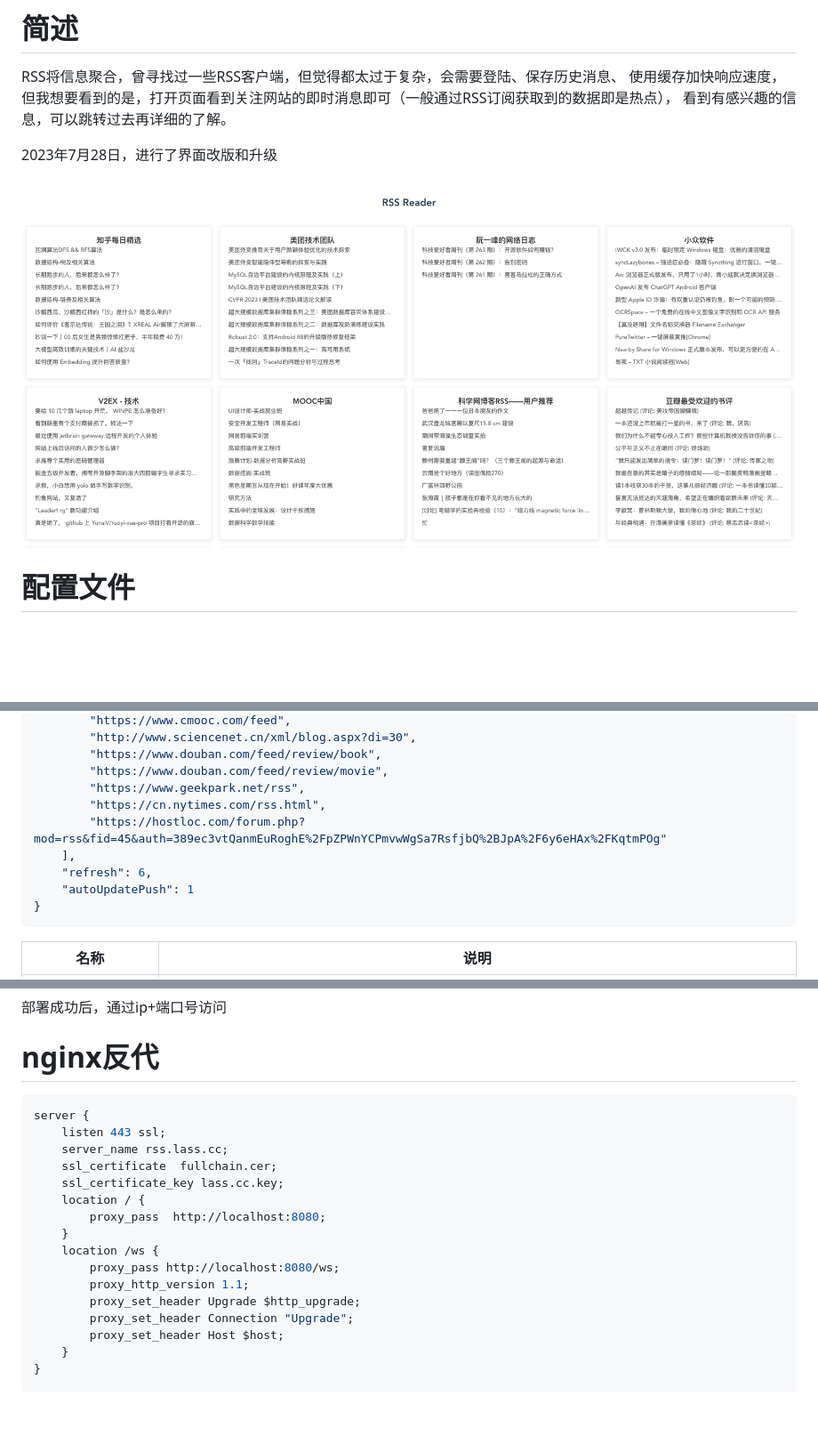
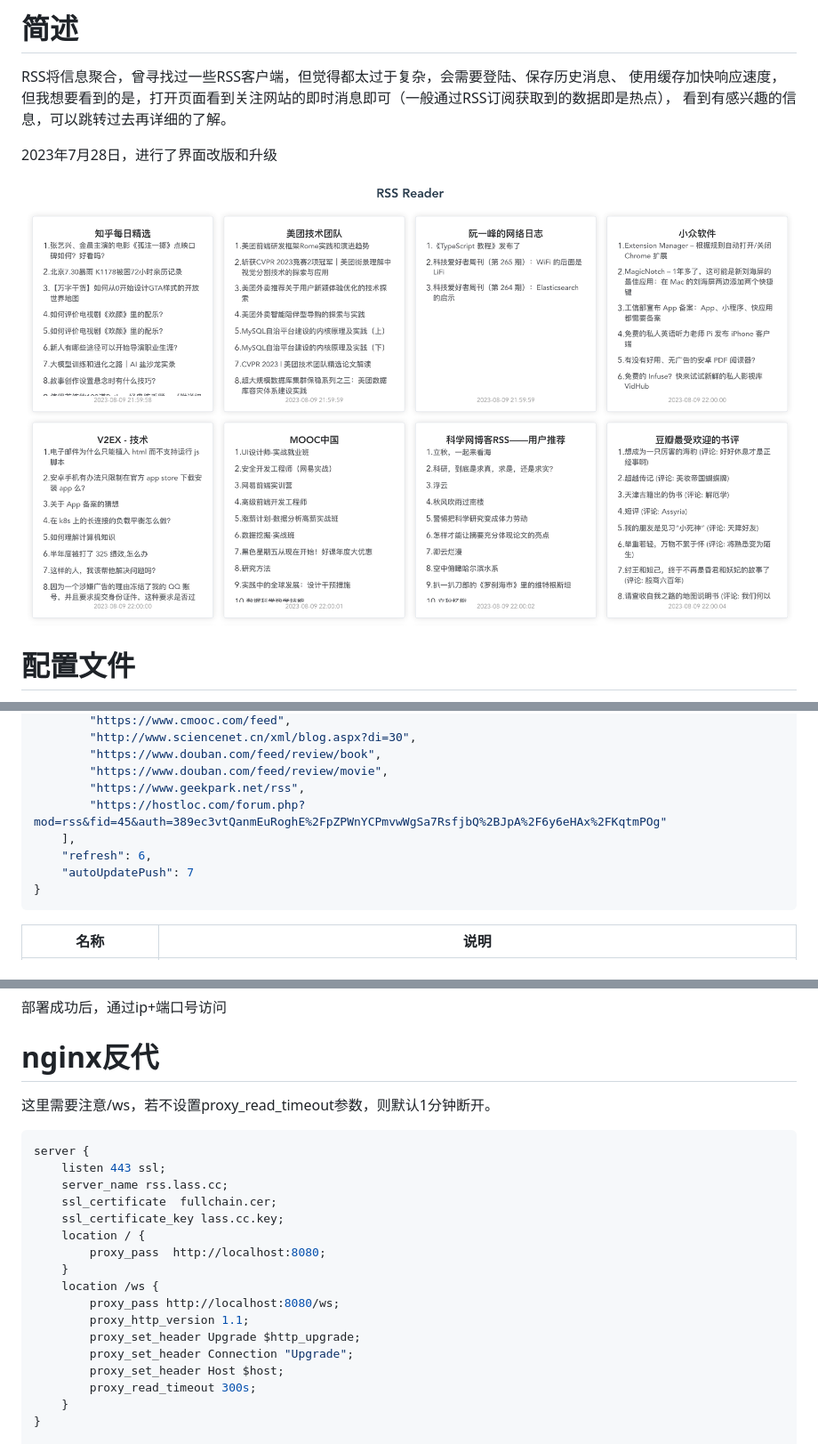
Before and after one commit to srcrs/rss-reader, a Markdown page: README.md, 3 parts joined by grey strips. Shown: that part at 89% size. Rendered like a GitHub page; pictures changed too: demo.png; blank space fills up the shorter version.

Commit message:
更新说明

````diff
--- a/README.md
+++ b/README.md
@@ -25,11 +25,10 @@ RSS将信息聚合，曾寻找过一些RSS客户端，但觉得都太过于复
         "https://www.douban.com/feed/review/book",
         "https://www.douban.com/feed/review/movie",
         "https://www.geekpark.net/rss",
-        "https://cn.nytimes.com/rss.html",
         "https://hostloc.com/forum.php?mod=rss&fid=45&auth=389ec3vtQanmEuRoghE%2FpZPWnYCPmvwWgSa7RsfjbQ%2BJpA%2F6y6eHAx%2FKqtmPOg"
     ],
     "refresh": 6,
-    "autoUpdatePush": 1
+    "autoUpdatePush": 7
 }
 ```
 
@@ -67,6 +66,8 @@ docker-compose up -d
 
 # nginx反代
 
+这里需要注意/ws，若不设置proxy_read_timeout参数，则默认1分钟断开。
+
 ```conf
 server {
     listen 443 ssl;
@@ -82,6 +83,7 @@ server {
         proxy_set_header Upgrade $http_upgrade;
         proxy_set_header Connection "Upgrade";
         proxy_set_header Host $host;
+        proxy_read_timeout 300s;
     }
 }
 
````
